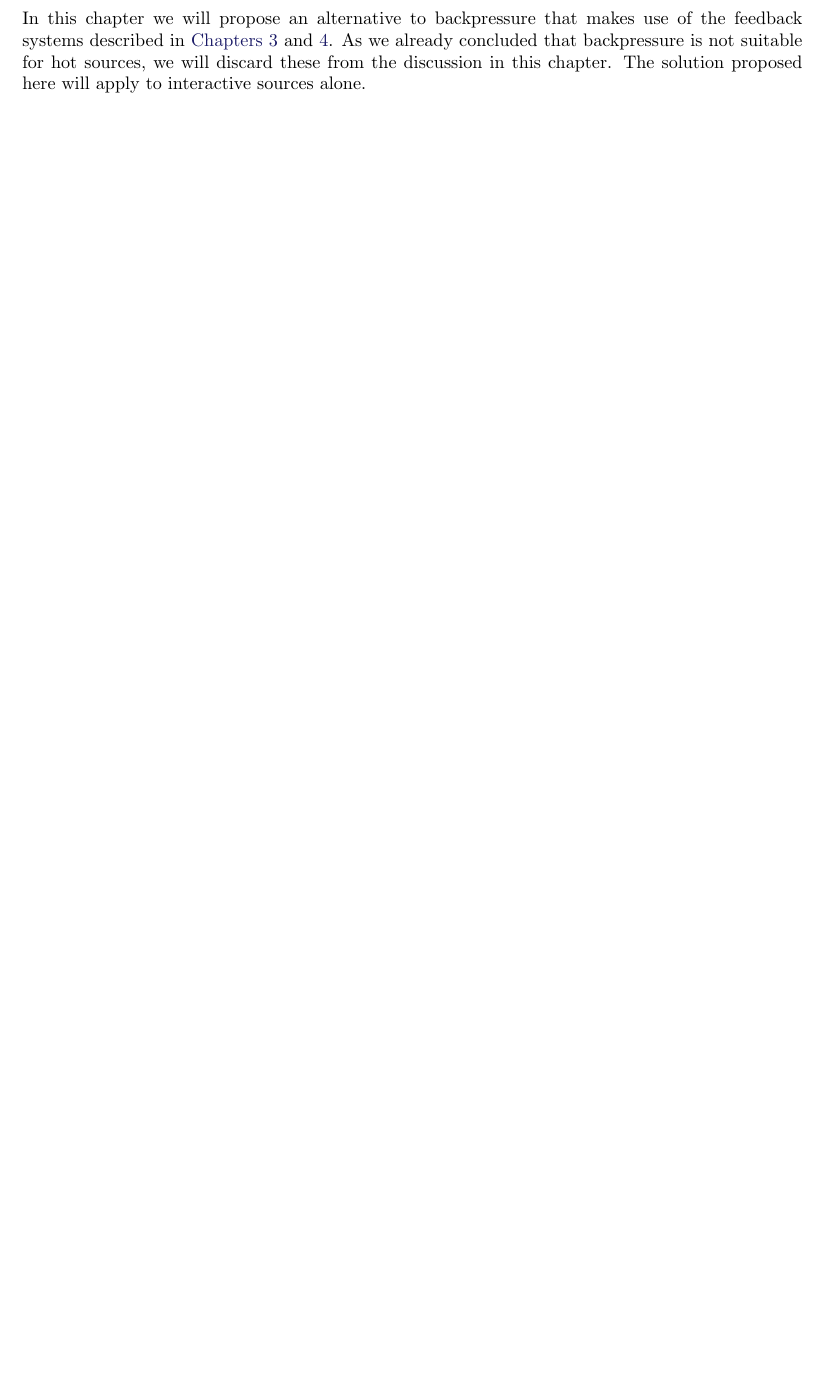
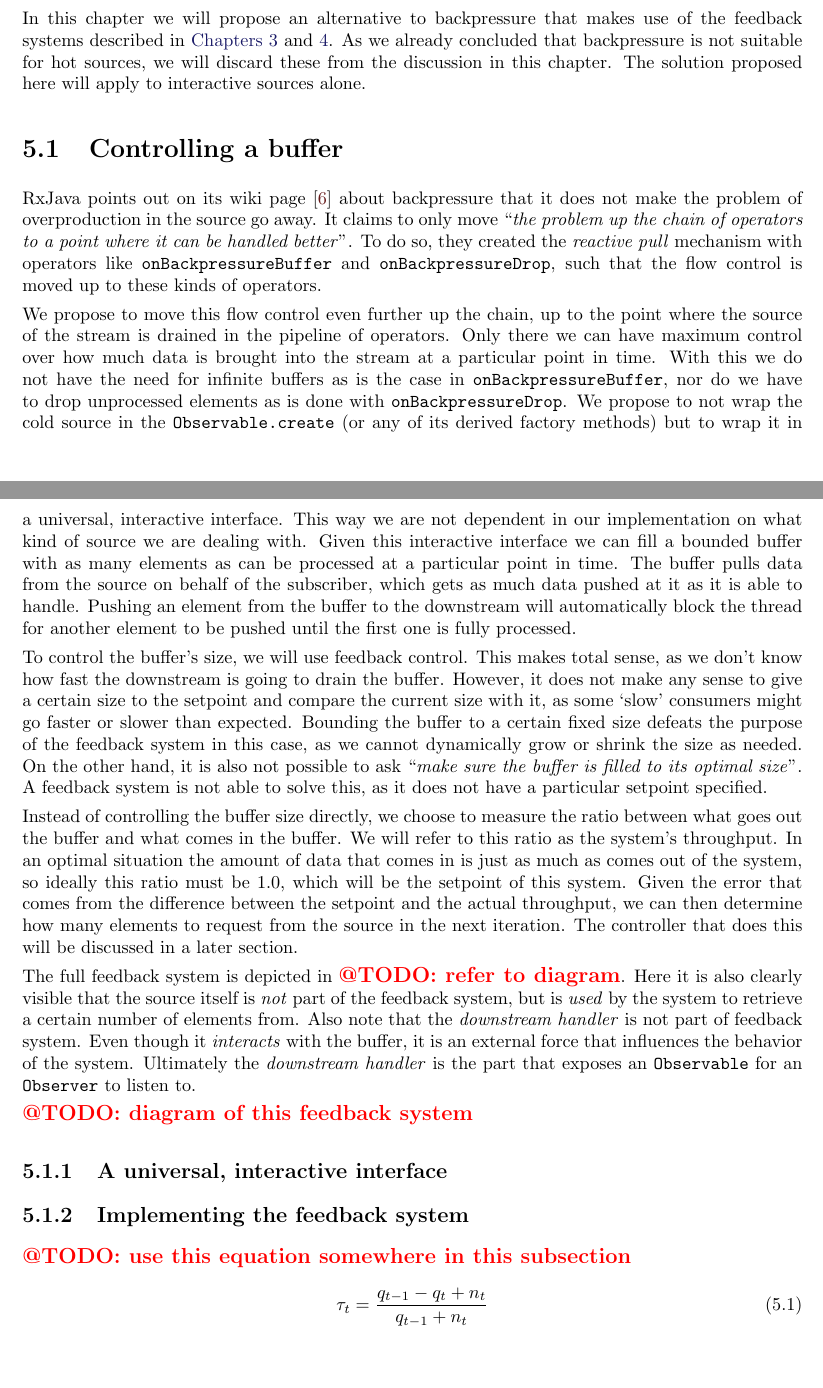
Before and after one commit to rvanheest/Thesis-Feedback-Control-Report-and-Presentation, a LaTeX thesis (report/report.tex, which reads report/5.1-buffer-control.tex): part of page 61 of 78 before the commit and two parts of pages 61 and 62 of 79 after it, the two joined at a grey line, cut so that both start at the same text, the shorter picture padded with empty space. Compiled offline with pdfLaTeX.

Commit message:
highlevel overview of the feedback solution

```diff
--- /dev/null
+++ b/report/5.1-buffer-control.tex
@@ -0,0 +1,21 @@
+\section{Controlling a buffer}
+RxJava points out on its wiki page \cite{RxJava-Wiki-Backpressure} about backpressure that it does not make the problem of overproduction in the source go away. It claims to only move ``\textit{the problem up the chain of operators to a point where it can be handled better}''. To do so, they created the \textit{reactive pull} mechanism with operators like \code{onBackpressureBuffer} and \code{onBackpressureDrop}, such that the flow control is moved up to these kinds of operators.
+
+We propose to move this flow control even further up the chain, up to the point where the source of the stream is drained in the pipeline of operators. Only there we can have maximum control over how much data is brought into the stream at a particular point in time. With this we do not have the need for infinite buffers as is the case in \code{onBackpressureBuffer}, nor do we have to drop unprocessed elements as is done with \code{onBackpressureDrop}. We propose to not wrap the cold source in the \code{Observable.create} (or any of its derived factory methods) but to wrap it in a universal, interactive interface. This way we are not dependent in our implementation on what kind of source we are dealing with. Given this interactive interface we can fill a bounded buffer with as many elements as can be processed at a particular point in time. The buffer pulls data from the source on behalf of the subscriber, which gets as much data pushed at it as it is able to handle. Pushing an element from the buffer to the downstream will automatically block the thread for another element to be pushed until the first one is fully processed.
+
+To control the buffer's size, we will use feedback control. This makes total sense, as we don't know how fast the downstream is going to drain the buffer. However, it does not make any sense to give a certain size to the setpoint and compare the current size with it, as some `slow' consumers might go faster or slower than expected. Bounding the buffer to a certain fixed size defeats the purpose of the feedback system in this case, as we cannot dynamically grow or shrink the size as needed. On the other hand, it is also not possible to ask ``\textit{make sure the buffer is filled to its optimal size}''. A feedback system is not able to solve this, as it does not have a particular setpoint specified.
+
+Instead of controlling the buffer size directly, we choose to measure the ratio between what goes out the buffer and what comes in the buffer. We will refer to this ratio as the system's throughput. In an optimal situation the amount of data that comes in is just as much as comes out of the system, so ideally this ratio must be $1.0$, which will be the setpoint of this system. Given the error that comes from the difference between the setpoint and the actual throughput, we can then determine how many elements to request from the source in the next iteration. The controller that does this will be discussed in a later section.
+
+The full feedback system is depicted in \todo{refer to diagram}. Here it is also clearly visible that the source itself is \emph{not} part of the feedback system, but is \emph{used} by the system to retrieve a certain number of elements from. Also note that the \textit{downstream handler} is not part of feedback system. Even though it \emph{interacts} with the buffer, it is an external force that influences the behavior of the system. Ultimately the \textit{downstream handler} is the part that exposes an \obs for an \obv to listen to.
+
+\todo{diagram of this feedback system}
+
+\subsection{A universal, interactive interface}
+
+\subsection{Implementing the feedback system}
+
+\todo{use this equation somewhere in this subsection}
+\begin{equation}
+\tau_t = \frac{q_{t-1} - q_t + n_t}{q_{t-1} + n_t}
+\end{equation}
```
Also changed, not shown: report/5.0-solving-overproduction-using-feedback-control.tex (+4 -2 lines).
